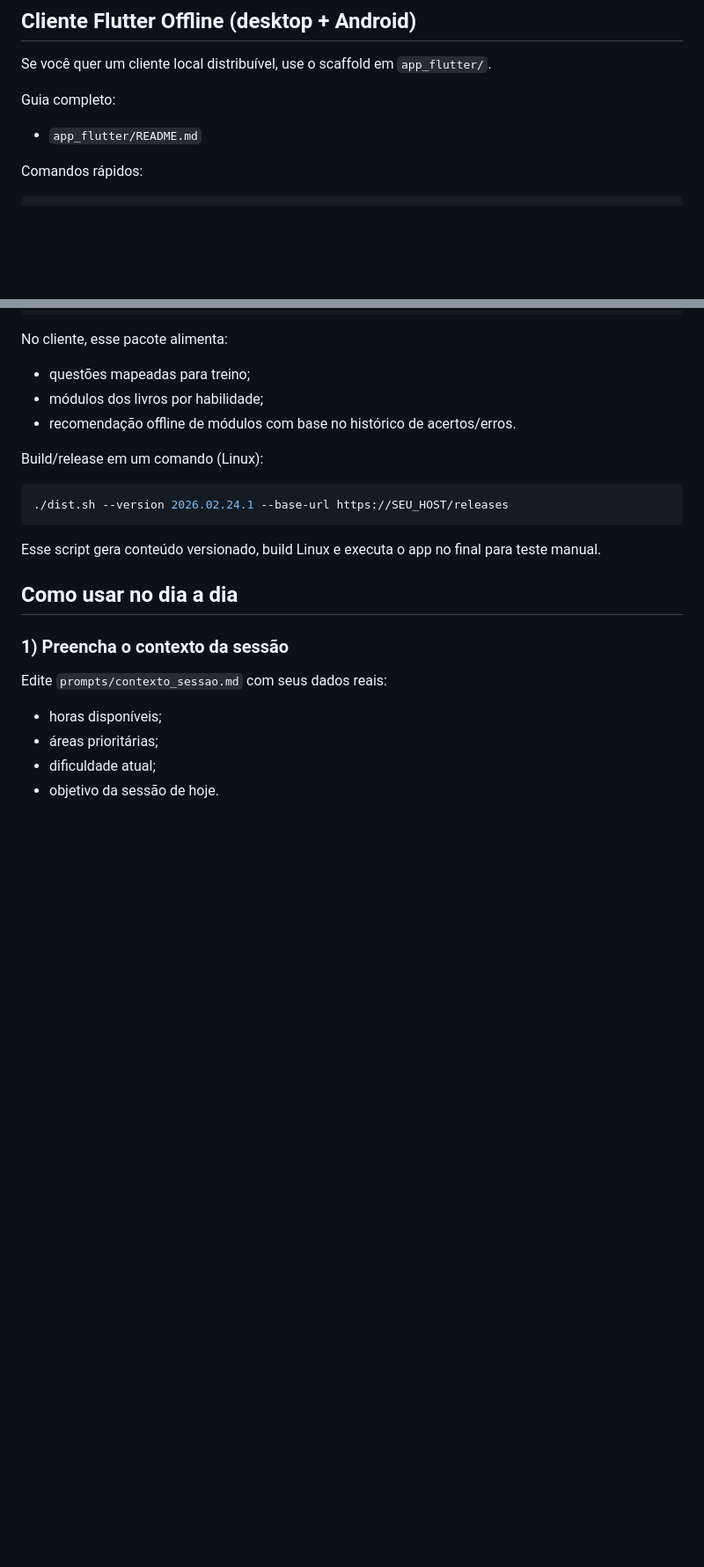
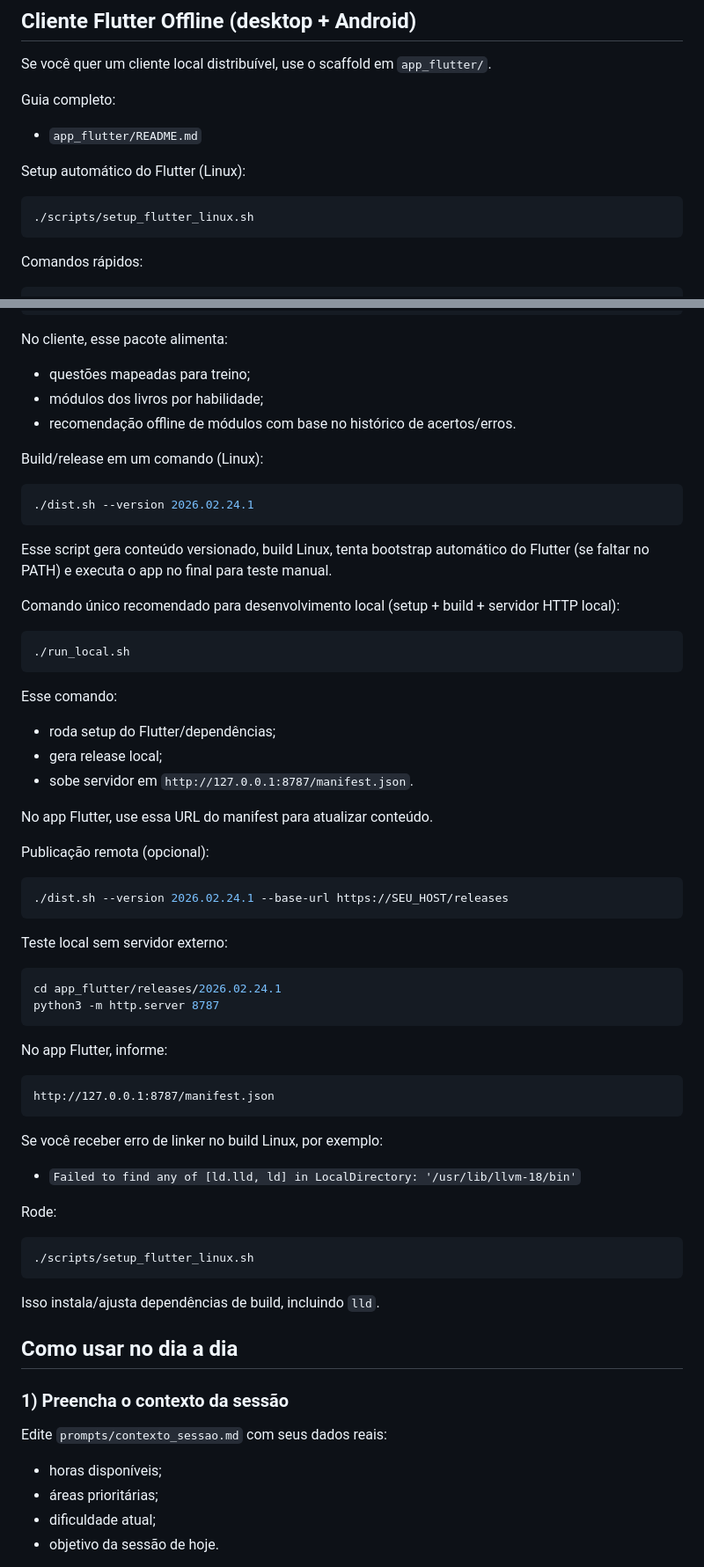
Before and after one commit to Juanzitooh/estudo_enem, a Markdown page: README.md, 2 parts joined by grey strips. Shown at 88% size. Drawn GitHub-style; blank space fills up the shorter version.

````diff
--- a/README.md
+++ b/README.md
@@ -104,6 +104,12 @@ Se você quer um cliente local distribuível, use o scaffold em `app_flutter/`.
 Guia completo:
 - `app_flutter/README.md`
 
+Setup automático do Flutter (Linux):
+
+```bash
+./scripts/setup_flutter_linux.sh
+```
+
 Comandos rápidos:
 
 ```bash
@@ -131,10 +137,53 @@ No cliente, esse pacote alimenta:
 Build/release em um comando (Linux):
 
 ```bash
+./dist.sh --version 2026.02.24.1
+```
+
+Esse script gera conteúdo versionado, build Linux, tenta bootstrap automático do Flutter (se faltar no PATH) e executa o app no final para teste manual.
+
+Comando único recomendado para desenvolvimento local (setup + build + servidor HTTP local):
+
+```bash
+./run_local.sh
+```
+
+Esse comando:
+- roda setup do Flutter/dependências;
+- gera release local;
+- sobe servidor em `http://127.0.0.1:8787/manifest.json`.
+
+No app Flutter, use essa URL do manifest para atualizar conteúdo.
+
+Publicação remota (opcional):
+
+```bash
 ./dist.sh --version 2026.02.24.1 --base-url https://SEU_HOST/releases
 ```
 
-Esse script gera conteúdo versionado, build Linux e executa o app no final para teste manual.
+Teste local sem servidor externo:
+
+```bash
+cd app_flutter/releases/2026.02.24.1
+python3 -m http.server 8787
+```
+
+No app Flutter, informe:
+
+```text
+http://127.0.0.1:8787/manifest.json
+```
+
+Se você receber erro de linker no build Linux, por exemplo:
+- `Failed to find any of [ld.lld, ld] in LocalDirectory: '/usr/lib/llvm-18/bin'`
+
+Rode:
+
+```bash
+./scripts/setup_flutter_linux.sh
+```
+
+Isso instala/ajusta dependências de build, incluindo `lld`.
 
 ## Como usar no dia a dia
 
````
Also changed, not shown: app_flutter/README.md (+58 -4 lines).
